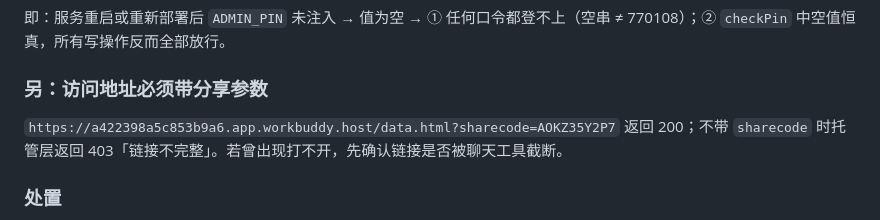
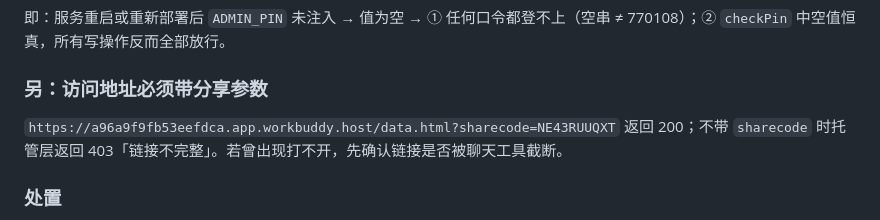
Before and after one commit to ZafaW/fuzhou-weekend, a Markdown page: docs/收集箱/运维事故复盘_2026-10-26.md, the part around the change. Rendered like a GitHub page.

Commit message:
复盘：更新数据台新链接

```diff
--- a/docs/收集箱/运维事故复盘_2026-10-26.md
+++ b/docs/收集箱/运维事故复盘_2026-10-26.md
@@ -115,7 +115,7 @@ lines[r] = '  ' + JSON.stringify(name) + ': ' + JSON.stringify(nv);   // ← 行
 
 ### 另：访问地址必须带分享参数
 
-`https://a422398a5c853b9a6.app.workbuddy.host/data.html?sharecode=AOKZ35Y2P7` 返回 200；不带 `sharecode` 时托管层返回 403「链接不完整」。若曾出现打不开，先确认链接是否被聊天工具截断。
+`https://a96a9f9fb53eefdca.app.workbuddy.host/data.html?sharecode=NE43RUUQXT` 返回 200；不带 `sharecode` 时托管层返回 403「链接不完整」。若曾出现打不开，先确认链接是否被聊天工具截断。
 
 ### 处置
 
```
